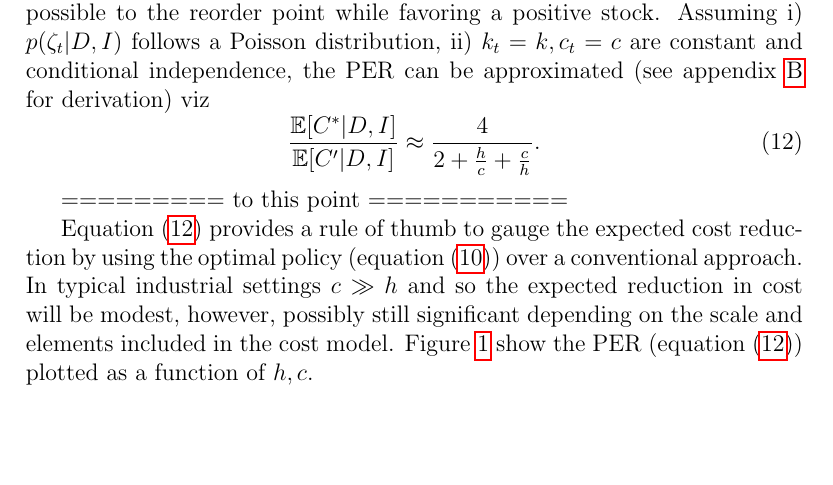
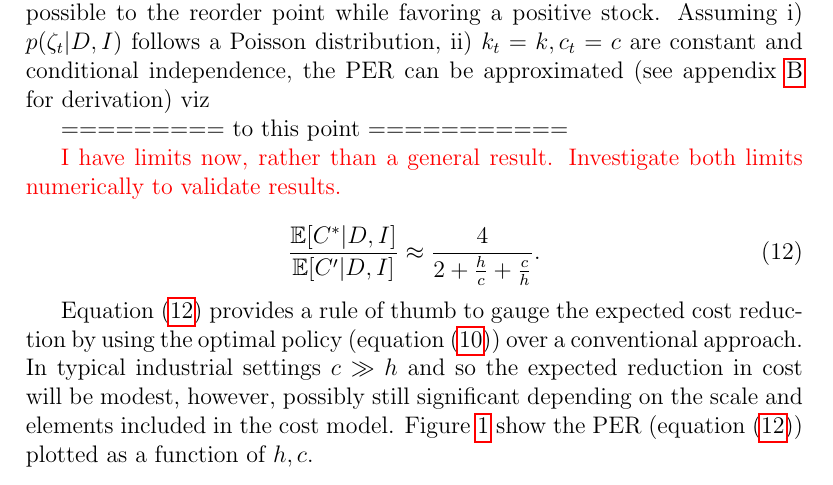
Before and after one commit to KaptajnFjaesing/BayesianDecisionTheoryAsymmetricCost, a LaTeX paper (docs/SequentialDecisionMaking/document.tex): part of page 5 of 16, cut so that both start at the same text, the shorter picture padded with empty space. Compiled offline with pdfLaTeX.

Commit message:
updated documentation

```diff
--- a/docs/SequentialDecisionMaking/document.tex
+++ b/docs/SequentialDecisionMaking/document.tex
@@ -126,13 +126,19 @@
 	\end{definition}
 
 	The baseline policy represents an (R,Q) policy~\citep{bartmann1992inventory,axsaeter2006inventory} with the reorder point $N_t=0$ and batch quantity $\mathbb{E}[s_t|D,I]$. This policy is a simple approach to keeping the stock as close as possible to the reorder point while favoring a positive stock. Assuming i) $p(\zeta_t|D,I)$ follows a Poisson distribution, ii) $k_t=k,c_t=c$ are constant and conditional independence, the PER can be approximated (see appendix \ref{app:cer} for derivation) viz
+
+	========= to this point ===========
+
+
+	{\color{red} I have limits now, rather than a general result. Investigate both limits numerically to validate results.}
+
 	\begin{equation}
 		\frac{\mathbb{E}[C^*|D,I] }{\mathbb{E}[C'|D,I]}\approx \frac{4}{2+\frac{h}{c}+\frac{c}{h}}.
 		\label{eq:per}
 	\end{equation}
 
 
-	========= to this point ===========
+
 
 	Equation \eqref{eq:per} provides a rule of thumb to gauge the expected cost reduction by using the optimal policy (equation \eqref{eq:opt}) over a conventional approach. In typical industrial settings $c\gg h$ and so the expected reduction in cost will be modest, however, possibly still significant depending on the scale and elements included in the cost model. Figure \ref{fig:heatmap_analytical} show the PER (equation \eqref{eq:per}) plotted as a function of $h,c$.
 	\begin{figure}[h!]
```
Also changed, not shown: docs/SequentialDecisionMaking/document.pdf, 2 other files.
